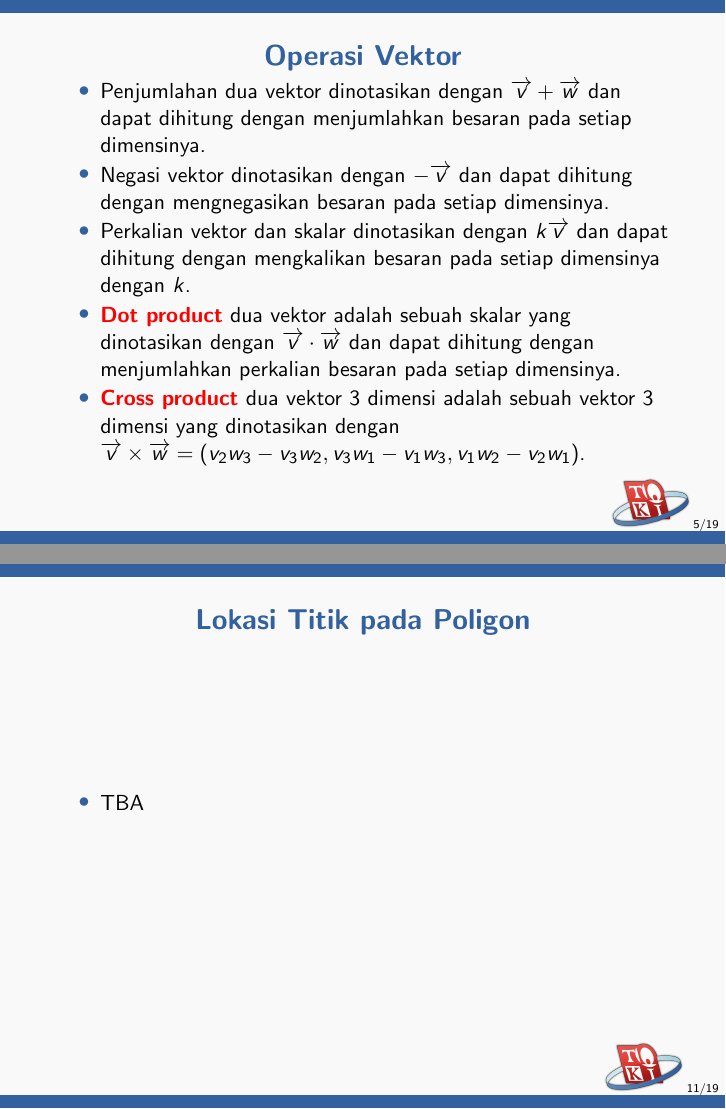
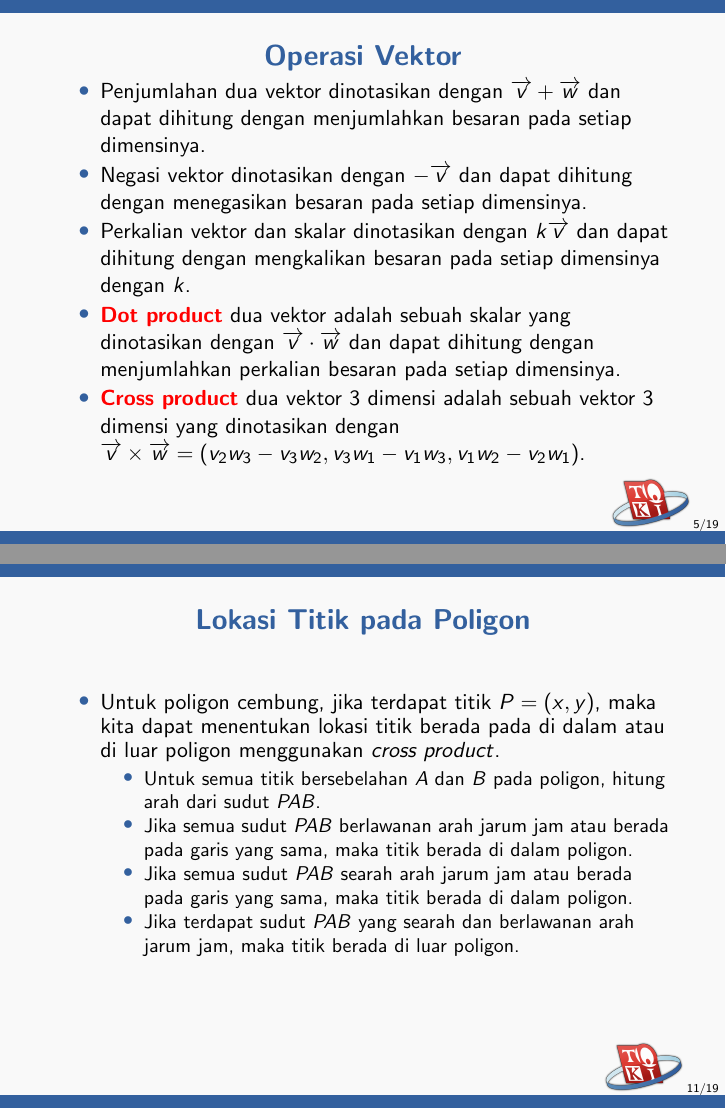
Before and after one commit to ia-toki/training-gate-id, LaTeX slides (topik/pemrograman-kompetitif-lanjutan/02-komputasi-geometri/pemrograman-kompetitif-lanjutan_02-komputasi-geometri.tex): pages 5 and 11 of 19, joined at a grey line. Compiled offline with pdfLaTeX.

Commit message:
Add titik pada poligon cembung

```diff
--- a/topik/pemrograman-kompetitif-lanjutan/02-komputasi-geometri/pemrograman-kompetitif-lanjutan_02-komputasi-geometri.tex
+++ b/topik/pemrograman-kompetitif-lanjutan/02-komputasi-geometri/pemrograman-kompetitif-lanjutan_02-komputasi-geometri.tex
@@ -54,10 +54,10 @@ Melalui dokumen ini, kalian akan:
 \frametitle{Operasi Vektor}
 \begin{itemize}
   \item Penjumlahan dua vektor dinotasikan dengan $\overrightarrow{v} + \overrightarrow{w}$ dan dapat dihitung dengan menjumlahkan besaran pada setiap dimensinya.
-  \item Negasi vektor dinotasikan dengan $-\overrightarrow{v}$ dan dapat dihitung dengan mengnegasikan besaran pada setiap dimensinya.
+  \item Negasi vektor dinotasikan dengan $-\overrightarrow{v}$ dan dapat dihitung dengan menegasikan besaran pada setiap dimensinya.
   \item Perkalian vektor dan skalar dinotasikan dengan $k\overrightarrow{v}$ dan dapat dihitung dengan mengkalikan besaran pada setiap dimensinya dengan $k$.
   \item \newTerm{Dot product} dua vektor adalah sebuah skalar yang dinotasikan dengan $\overrightarrow{v} \cdot \overrightarrow{w}$ dan dapat dihitung dengan menjumlahkan perkalian besaran pada setiap dimensinya.
-  \item \newTerm{Cross product} dua vektor 3 dimensi adalah sebuah vektor 3 dimensi yang dinotasikan dengan $\overrightarrow{v} \times \overrightarrow{w} = (v_2w_3 - v_3w_2, v_3w_1 - v_1w_3, v_1w_2 - v_2w_1)$.
+  \item \newTerm{Cross product} dua vektor $3$ dimensi adalah sebuah vektor $3$ dimensi yang dinotasikan dengan $\overrightarrow{v} \times \overrightarrow{w} = (v_2w_3 - v_3w_2, v_3w_1 - v_1w_3, v_1w_2 - v_2w_1)$.
 \end{itemize}
 \end{frame}
 
@@ -126,7 +126,13 @@ Sebagai contoh, jika $\overrightarrow{AB} = (1, 1), \overrightarrow{AC} = (2, 0)
 \begin{frame}
 \frametitle{Lokasi Titik pada Poligon}
 \begin{itemize}
-  \item TBA  % TODO: Fill this
+  \item Untuk poligon cembung, jika terdapat titik $P = (x, y)$, maka kita dapat menentukan lokasi titik berada pada di dalam atau di luar poligon menggunakan \fcrossProduct.
+  \begin{itemize}
+    \item Untuk semua titik bersebelahan $A$ dan $B$ pada poligon, hitung arah dari sudut $PAB$.
+    \item Jika semua sudut $PAB$ berlawanan arah jarum jam atau berada pada garis yang sama, maka titik berada di dalam poligon.
+    \item Jika semua sudut $PAB$ searah arah jarum jam atau berada pada garis yang sama, maka titik berada di dalam poligon.
+    \item Jika terdapat sudut $PAB$ yang searah dan berlawanan arah jarum jam, maka titik berada di luar poligon.
+  \end{itemize}
 \end{itemize}
 \end{frame}
 
```
Also changed, not shown: topik/pemrograman-kompetitif-lanjutan/02-komputasi-geometri/pemrograman-kompetitif-lanjutan_02-komputasi-geometri.tex (18 more changed lines).
